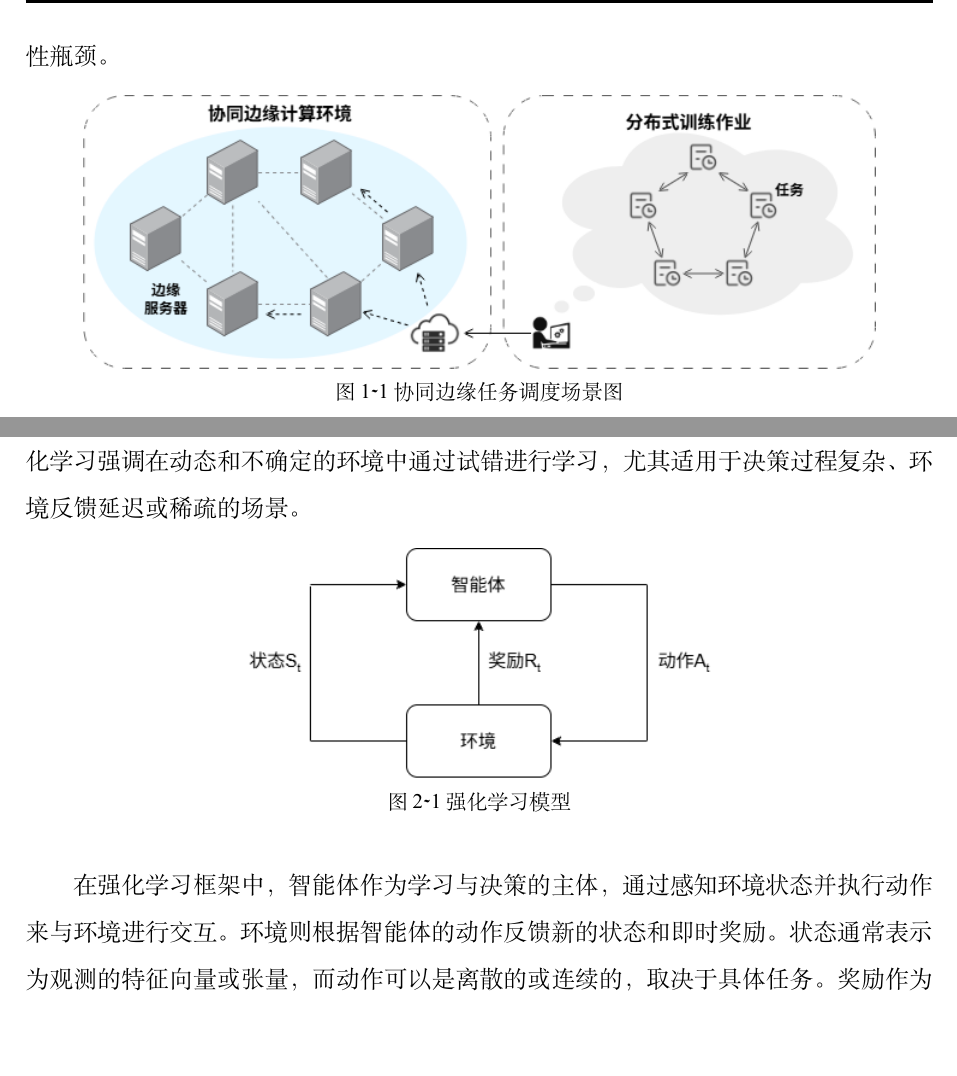
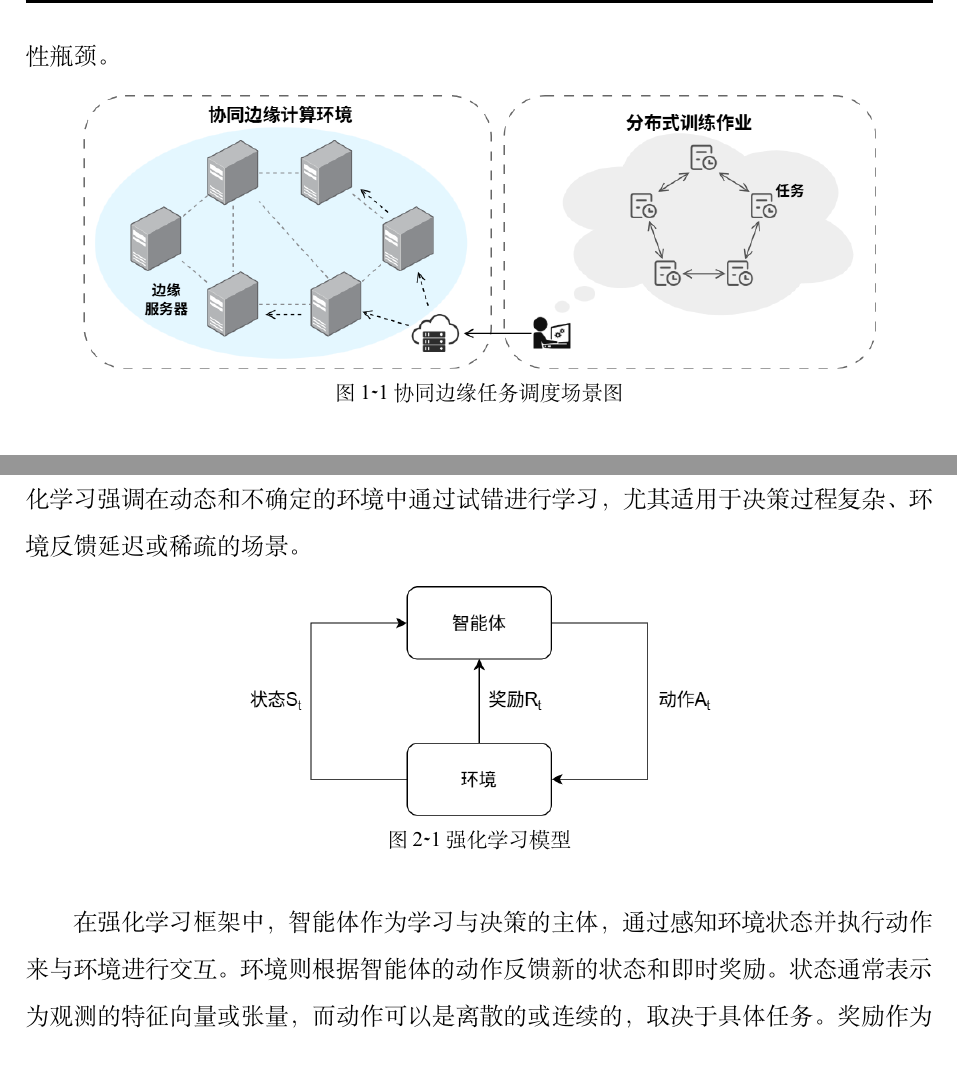
Before and after one commit to QianGuoZi/MyThesis, a LaTeX thesis (scutthesis.tex, which reads chapter/chapter01.tex, chapter/chapter02.tex): two parts of pages 11 and 24 of 76, joined at a grey line, cut so that both start at the same text. Compiled offline with XeLaTeX; a missing font is replaced by an installed copy or a similar font.

Commit message:
调整图片大小

```diff
--- a/chapter/chapter01.tex
+++ b/chapter/chapter01.tex
@@ -8,7 +8,7 @@
 
 \begin{figure}[htbp]
 	\centering
-	\includegraphics[scale=0.6]{Fig/ces-cn_task_scene.png}
+	\includegraphics[scale=0.4]{Fig/ces-cn_task_scene.png}
 	\caption{\label{task_scene}协同边缘任务调度场景图}
 \end{figure}
 
--- a/chapter/chapter02.tex
+++ b/chapter/chapter02.tex
@@ -105,7 +105,7 @@
 
 \begin{figure}[htbp]
 	\centering
-	\includegraphics[scale=0.6]{Fig/ces-cn_drl.png}
+	\includegraphics[scale=0.4]{Fig/ces-cn_drl.png}
 	\caption{\label{drl}强化学习模型}
 \end{figure}
 
```
Also changed, not shown: Fig/ces-cn_drl.png, Fig/ces-cn_task_scene.png, scutthesis.pdf.
